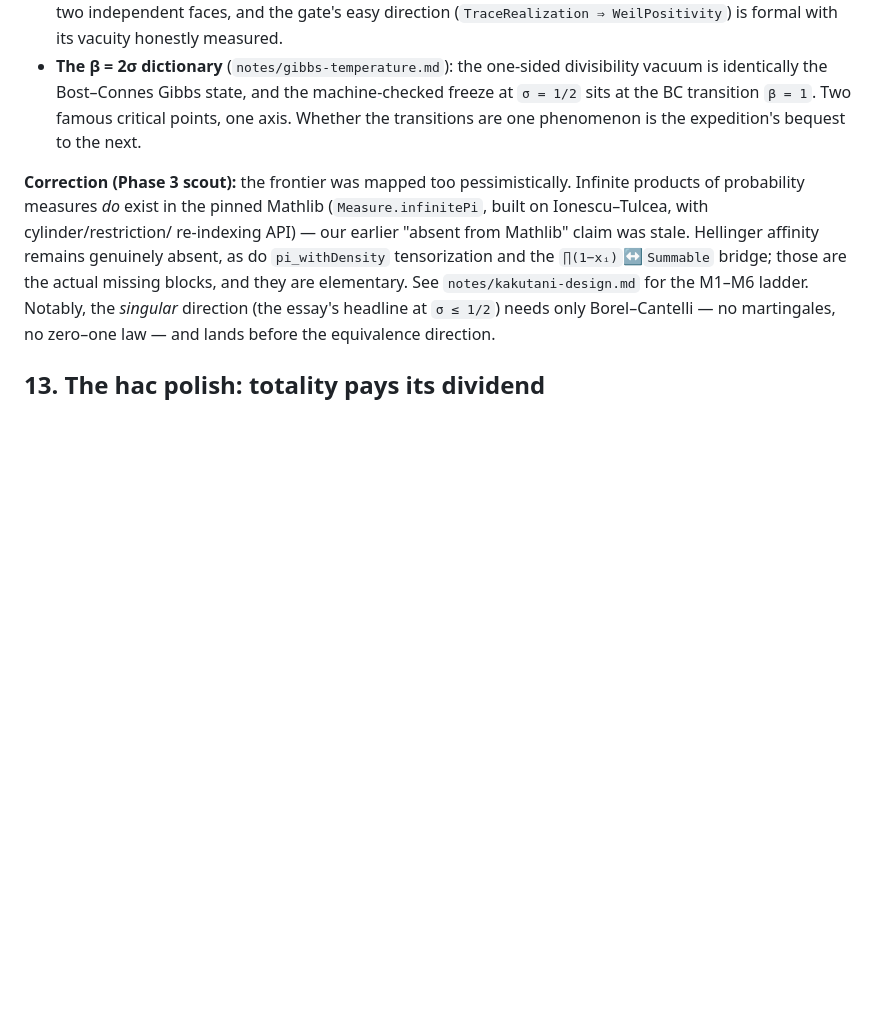
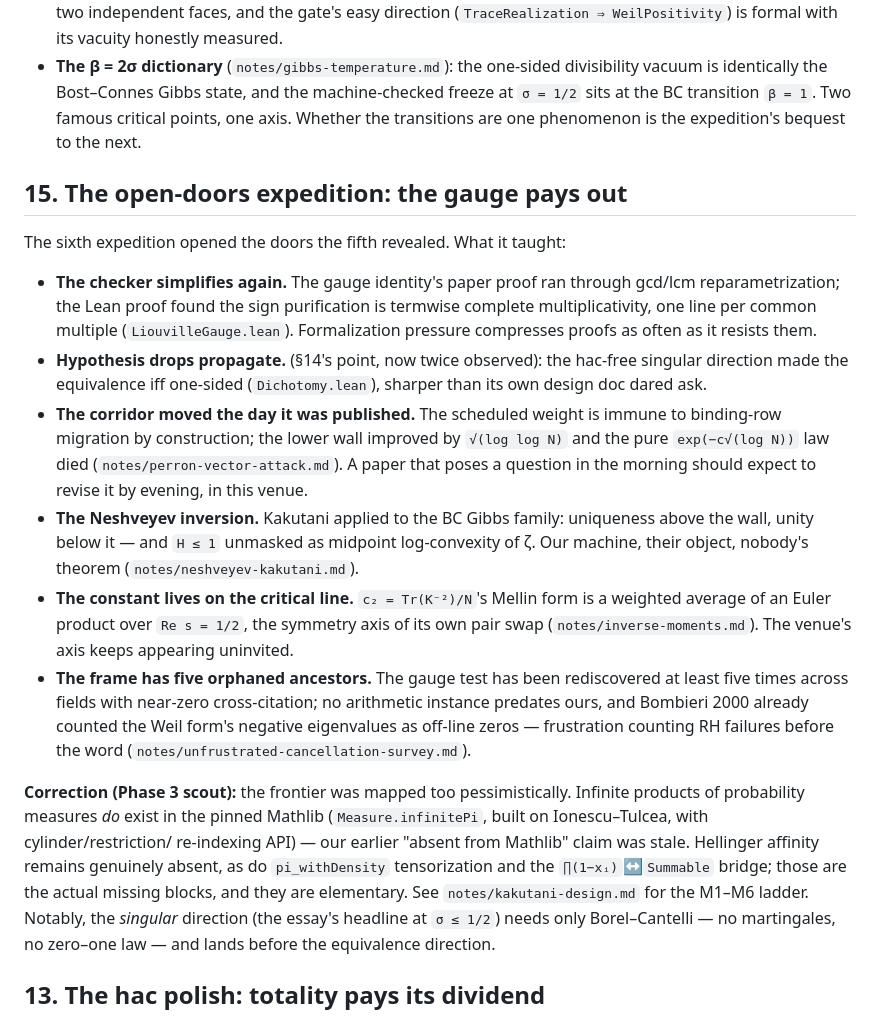
Before and after one commit to idolum-ai/riemann-venue, a Markdown page: notes/formalization-findings.md, the part around the change. Drawn GitHub-style; blank space fills up the shorter version.

Commit message:
close the open-doors expedition: ledger and findings
Five rows enter the ledger (the Liouville gauge, the packaged
dichotomy, the Bost-Connes measure-class classification, the exact
inverse-moment constant, the frustration frame with its survey).
Findings section 15 records the expedition's meaning: the checker
simplifies proofs, hypothesis drops propagate, the corridor moved
the day it was published, uniqueness above the wall and unity below
it, the constant lives on the critical line, and the frame has five
orphaned ancestors.

Co-Authored-By: Claude Fable 5 <noreply@anthropic.com>

```diff
--- a/notes/formalization-findings.md
+++ b/notes/formalization-findings.md
@@ -341,6 +341,38 @@ closed by the program:
   Two famous critical points, one axis. Whether the transitions are one
   phenomenon is the expedition's bequest to the next.
 
+## 15. The open-doors expedition: the gauge pays out
+
+The sixth expedition opened the doors the fifth revealed. What it taught:
+
+- **The checker simplifies again.** The gauge identity's paper proof ran
+  through gcd/lcm reparametrization; the Lean proof found the sign
+  purification is termwise complete multiplicativity, one line per common
+  multiple (`LiouvilleGauge.lean`). Formalization pressure compresses
+  proofs as often as it resists them.
+- **Hypothesis drops propagate.** (§14's point, now twice observed): the
+  hac-free singular direction made the equivalence iff one-sided
+  (`Dichotomy.lean`), sharper than its own design doc dared ask.
+- **The corridor moved the day it was published.** The scheduled weight
+  is immune to binding-row migration by construction; the lower wall
+  improved by `√(log log N)` and the pure `exp(−c√(log N))` law died
+  (`notes/perron-vector-attack.md`). A paper that poses a question in the
+  morning should expect to revise it by evening, in this venue.
+- **The Neshveyev inversion.** Kakutani applied to the BC Gibbs family:
+  uniqueness above the wall, unity below it — and `H ≤ 1` unmasked as
+  midpoint log-convexity of ζ. Our machine, their object, nobody's
+  theorem (`notes/neshveyev-kakutani.md`).
+- **The constant lives on the critical line.** `c₂ = Tr(K⁻²)/N`'s Mellin
+  form is a weighted average of an Euler product over `Re s = 1/2`, the
+  symmetry axis of its own pair swap (`notes/inverse-moments.md`). The
+  venue's axis keeps appearing uninvited.
+- **The frame has five orphaned ancestors.** The gauge test has been
+  rediscovered at least five times across fields with near-zero
+  cross-citation; no arithmetic instance predates ours, and Bombieri 2000
+  already counted the Weil form's negative eigenvalues as off-line zeros —
+  frustration counting RH failures before the word
+  (`notes/unfrustrated-cancellation-survey.md`).
+
 **Correction (Phase 3 scout):** the frontier was mapped too pessimistically.
 Infinite products of probability measures *do* exist in the pinned Mathlib
 (`Measure.infinitePi`, built on Ionescu–Tulcea, with cylinder/restriction/
```
Also changed, not shown: docs/status-ledger.md (+5 -0 lines).
